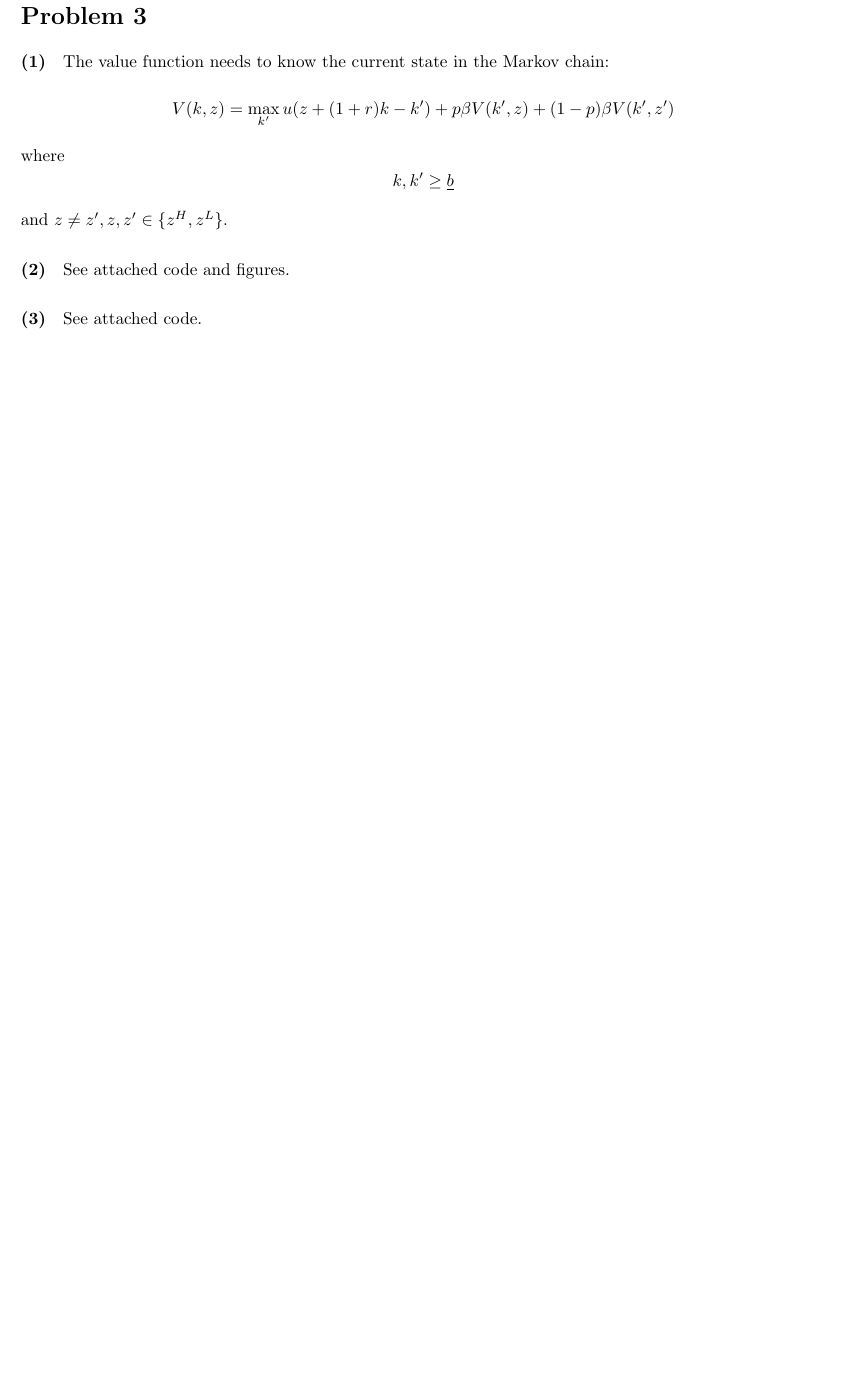
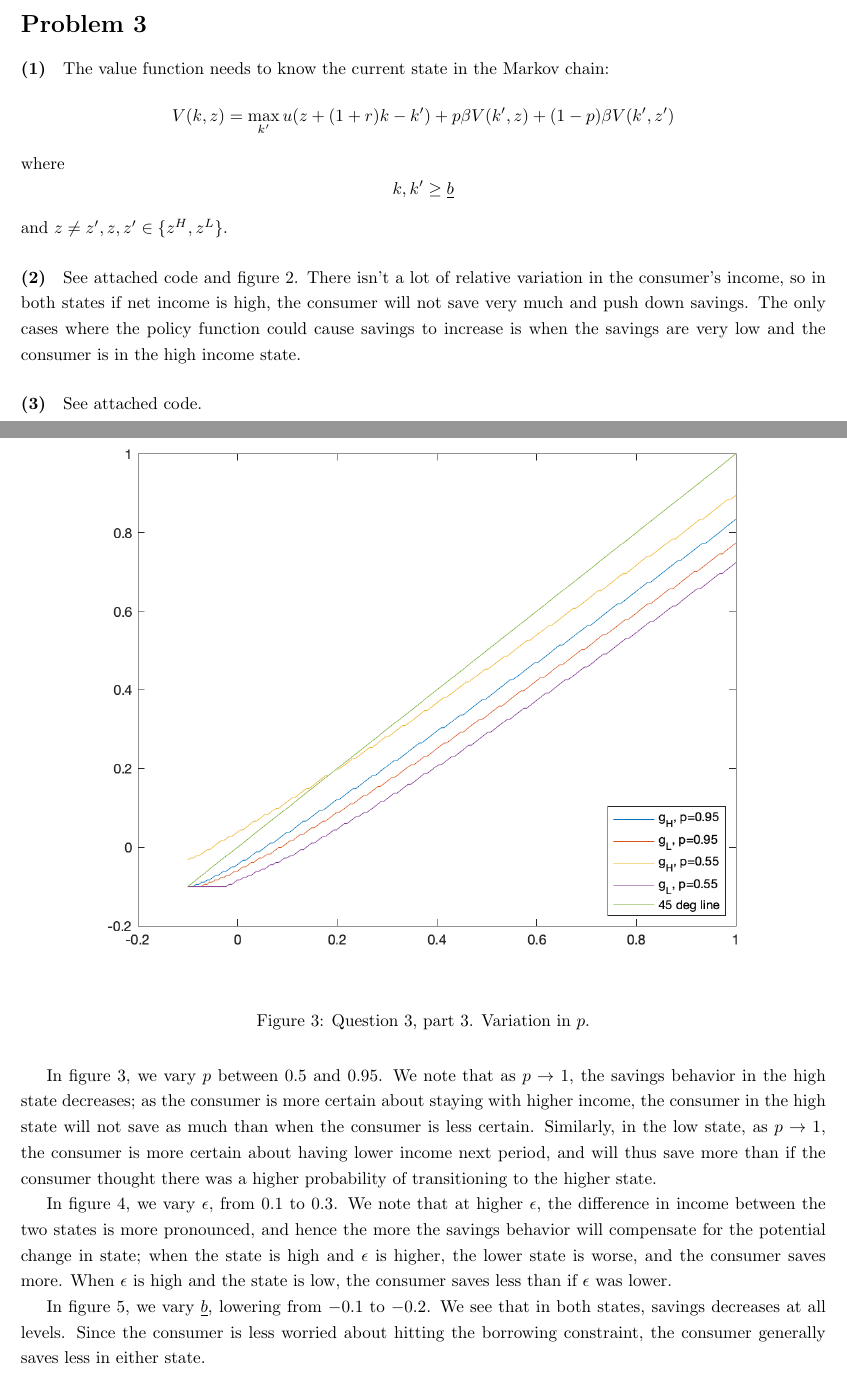
Before and after one commit to nwuyaleecon/econ510, a LaTeX document (ps5.tex): part of page 7 of 7 before the commit and two parts of pages 7 and 8 of 10 after it, the two joined at a grey line, cut so that both start at the same text, the shorter picture padded with empty space. Compiled offline with pdfLaTeX.

Commit message:
Finish ps5

```diff
--- a/ps5.tex
+++ b/ps5.tex
@@ -159,4 +165,4 @@ where
 \[ k, k' \ge \underline{b} \]
 and $z \neq z', z, z' \in \{ z^H, z^L \}$.
 \problempart{(2)}
-See attached code and figures.
+See attached code and figure 2. There isn't a lot of relative variation in the consumer's income, so in both states if net income is high, the consumer will not save very much and push down savings. The only cases where the policy function could cause savings to increase is when the savings are very low and the consumer is in the high income state.
@@ -163,2 +173,14 @@ See attached code and figures.
+\end{figure}
 \problempart{(3)}
 See attached code.
+
+In figure 3, we vary $p$ between $0.5$ and $0.95$. We note that as $p \to 1$, the savings behavior in the high state decreases; as the consumer is more certain about staying with higher income, the consumer in the high state will not save as much than when the consumer is less certain. Similarly, in the low state, as $p \to 1$, the consumer is more certain about having lower income next period, and will thus save more than if the consumer thought there was a higher probability of transitioning to the higher state.
+
+In figure 4, we vary $\epsilon$, from $0.1$ to $0.3$. We note that at higher $\epsilon$, the difference in income between the two states is more pronounced, and hence the more the savings behavior will compensate for the potential change in state; when the state is high and $\epsilon$ is higher, the lower state is worse, and the consumer saves more. When $\epsilon$ is high and the state is low, the consumer saves less than if $\epsilon$ was lower.
+
+In figure 5, we vary $\underline{b}$, lowering from $-0.1$ to $-0.2$. We see that in both states, savings decreases at all levels. Since the consumer is less worried about hitting the borrowing constraint, the consumer generally saves less in either state.
+\begin{figure}
+\centering
+\includegraphics[scale=0.8]{ps5q3p3_1}
+\caption{Question 3, part 3. Variation in $p$.}
+\end{figure}
@@ -164,0 +191 @@ See attached code.
+\end{figure}
@@ -165,2 +196,3 @@ See attached code.
+\end{figure}
 \end{document}
 	% line of code telling latex that your document is ending. If you leave this out, you'll get an error
```
Also changed, not shown: ps5.pdf, ps5q2.png (added), ps5q3p2.png (added), ps5q3p3_1.png (added), ps5q3p3_2.png (added), ps5q3p3_3.png (added), ps5.tex (20 more changed lines), 5 other files.
